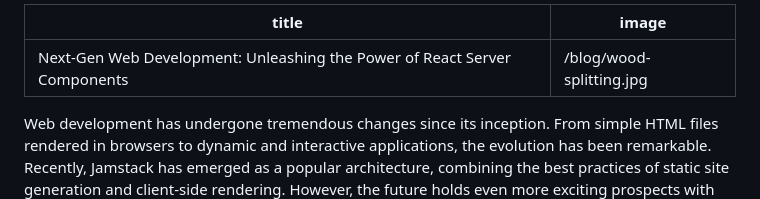
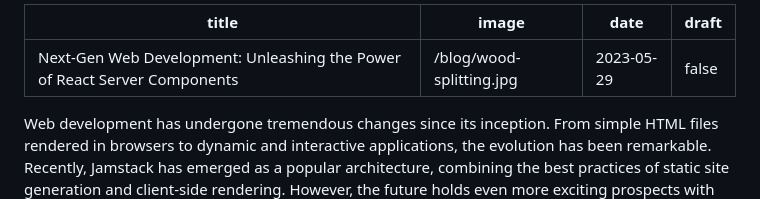
Before and after one commit to mhmdAljefri/mhmdaljefri.dev, a Markdown page: content/blog/next-gen-web-development-react-server-components.md, the part around the change. Rendered like a GitHub page.

```diff
--- a/content/blog/next-gen-web-development-react-server-components.md
+++ b/content/blog/next-gen-web-development-react-server-components.md
@@ -1,6 +1,8 @@
 ---
-title: Next-Gen Web Development: Unleashing the Power of React Server Components
+title: "Next-Gen Web Development: Unleashing the Power of React Server Components"
 image: /blog/wood-splitting.jpg
+date: 2023-05-29
+draft: false
 ---
 
 Web development has undergone tremendous changes since its inception. From simple HTML files rendered in browsers to dynamic and interactive applications, the evolution has been remarkable. Recently, Jamstack has emerged as a popular architecture, combining the best practices of static site generation and client-side rendering. However, the future holds even more exciting prospects with the introduction of React Server Components (RSCs), which promise to revolutionize the way we build web applications.
```
